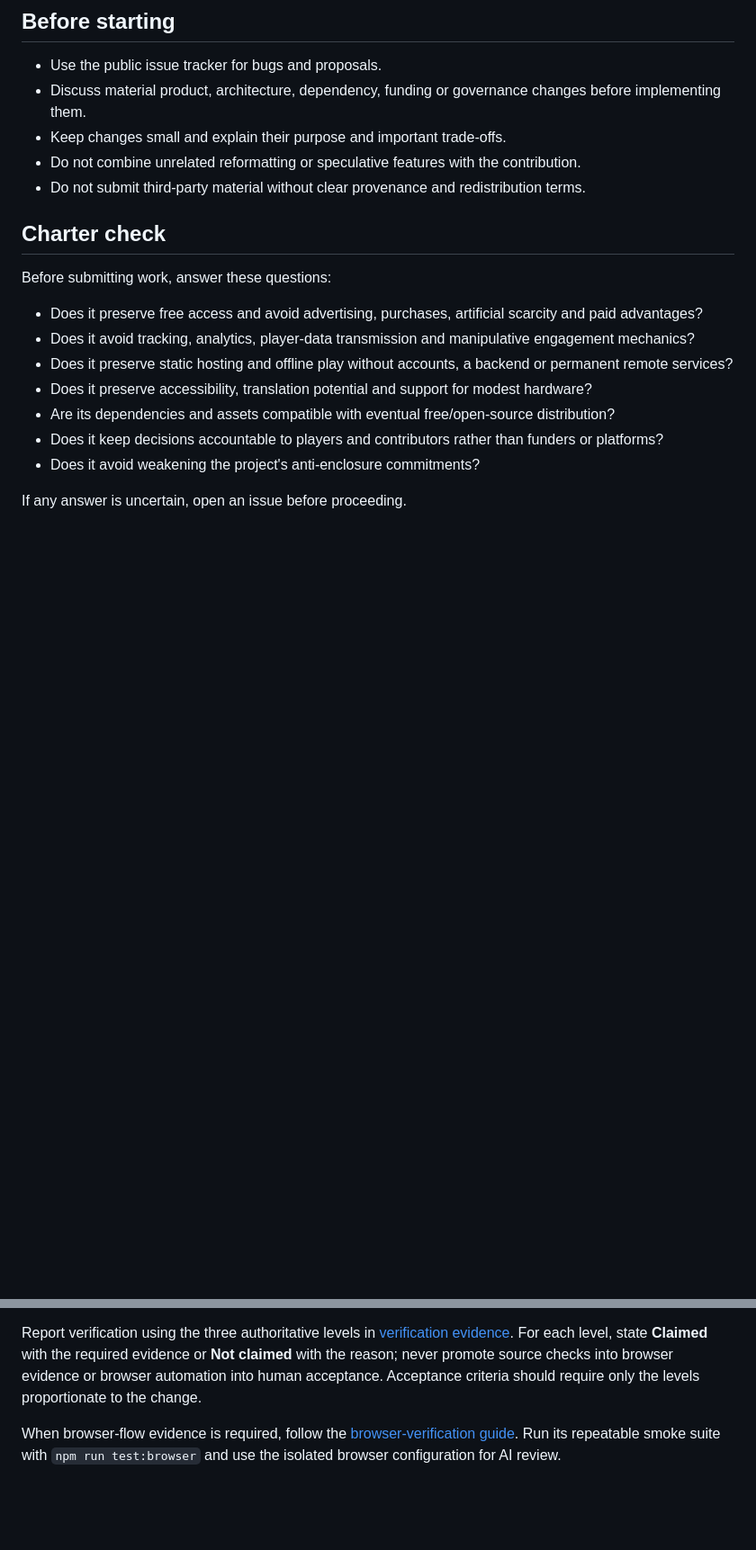
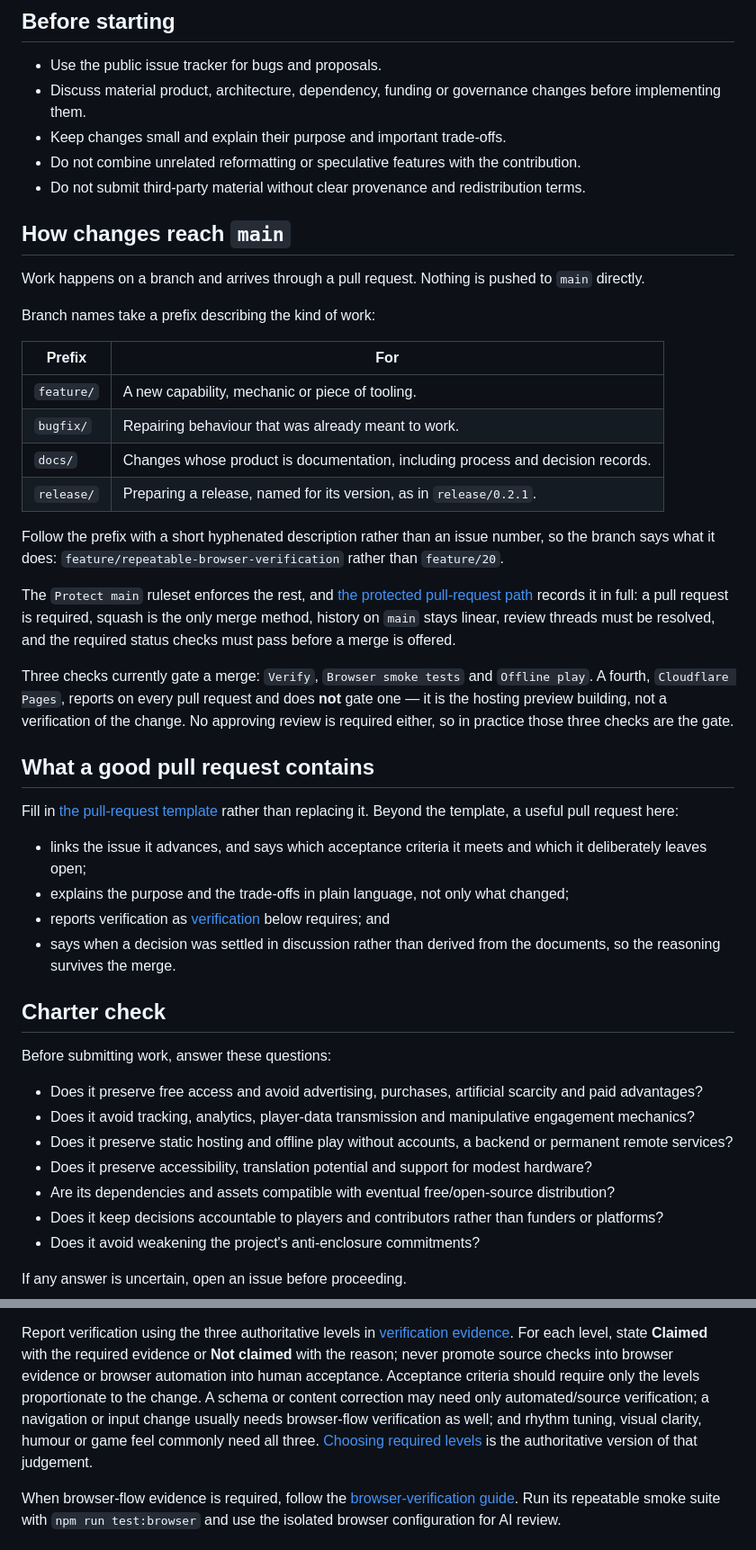
Before and after one commit to glowkeeper/the-horizontal-front, a Markdown page: CONTRIBUTING.md, 2 parts joined by grey strips. Shown at 90% size. GitHub-like rendering; blank space fills up the shorter version.

Commit message:
Record branch and pull-request conventions (#62)
* docs: record branch and pull-request conventions

CONTRIBUTING.md said nothing about how a change reaches `main`. The
branch convention existed only as practice — every branch so far has
used the GitFlow long form — and a contributor met the ruleset as merge
errors rather than as documentation.

CONTRIBUTING.md now states the four prefixes in use and what each is
for, and links to the ruleset record in the release process rather than
restating it, so the two cannot disagree. It names which checks gate a
merge and, deliberately, which do not: `Cloudflare Pages` reports on
every pull request without gating one, and no approving review is
required, so the three status checks are the real gate.

The tag convention parked on #46 moves to `docs/release-process.md`,
where it belongs as a release step: tags are annotated from `v0.2.1`
onwards, and `v0.2.0` is left lightweight rather than republished.

Refs #46

Co-Authored-By: Claude Opus 5 <noreply@anthropic.com>

* docs: state evidence proportionality where the rule already lived

The new pull-request checklist restated two rules CONTRIBUTING already
carried a few lines below — the Claimed/Not claimed reporting format and
evidence proportionality — so the same file said each of them twice.

The checklist bullet now points at the verification section rather than
repeating it, and the proportionality sentence that was already there
gains the three cases and a link to the authoritative version.

`docs/README.md` permits a constraint to be repeated for the audience
that needs it at the moment of action, provided the summary links to its
authoritative home. A contributor writing a pull request is that
audience, so the cases are stated here rather than left one hop away.

Refs #46

Co-Authored-By: Claude Opus 5 <noreply@anthropic.com>

---------

Co-authored-by: Claude Opus 5 <noreply@anthropic.com>

```diff
--- a/CONTRIBUTING.md
+++ b/CONTRIBUTING.md
@@ -26,6 +26,49 @@ their authoritative references:
 - Keep changes small and explain their purpose and important trade-offs.
 - Do not combine unrelated reformatting or speculative features with the contribution.
 - Do not submit third-party material without clear provenance and redistribution terms.
+
+## How changes reach `main`
+
+Work happens on a branch and arrives through a pull request. Nothing is pushed
+to `main` directly.
+
+Branch names take a prefix describing the kind of work:
+
+| Prefix | For |
+| --- | --- |
+| `feature/` | A new capability, mechanic or piece of tooling. |
+| `bugfix/` | Repairing behaviour that was already meant to work. |
+| `docs/` | Changes whose product is documentation, including process and decision records. |
+| `release/` | Preparing a release, named for its version, as in `release/0.2.1`. |
+
+Follow the prefix with a short hyphenated description rather than an issue
+number, so the branch says what it does: `feature/repeatable-browser-verification`
+rather than `feature/20`.
+
+The `Protect main` ruleset enforces the rest, and [the protected pull-request
+path](docs/release-process.md#the-protected-pull-request-path) records it in
+full: a pull request is required, squash is the only merge method, history on
+`main` stays linear, review threads must be resolved, and the required status
+checks must pass before a merge is offered.
+
+Three checks currently gate a merge: `Verify`, `Browser smoke tests` and
+`Offline play`. A fourth, `Cloudflare Pages`, reports on every pull request and
+does **not** gate one — it is the hosting preview building, not a verification
+of the change. No approving review is required either, so in practice those
+three checks are the gate.
+
+## What a good pull request contains
+
+Fill in [the pull-request template](.github/pull_request_template.md) rather
+than replacing it. Beyond the template, a useful pull request here:
+
+- links the issue it advances, and says which acceptance criteria it meets and
+  which it deliberately leaves open;
+- explains the purpose and the trade-offs in plain language, not only what
+  changed;
+- reports verification as [verification](#verification) below requires; and
+- says when a decision was settled in discussion rather than derived from the
+  documents, so the reasoning survives the merge.
 
 ## Charter check
 
@@ -58,6 +101,11 @@ evidence](docs/verification-evidence.md). For each level, state **Claimed** with
 the required evidence or **Not claimed** with the reason; never promote source
 checks into browser evidence or browser automation into human acceptance.
 Acceptance criteria should require only the levels proportionate to the change.
+A schema or content correction may need only automated/source verification; a
+navigation or input change usually needs browser-flow verification as well; and
+rhythm tuning, visual clarity, humour or game feel commonly need all three.
+[Choosing required levels](docs/verification-evidence.md#choosing-required-levels)
+is the authoritative version of that judgement.
 
 When browser-flow evidence is required, follow the [browser-verification
 guide](docs/browser-verification.md). Run its repeatable smoke suite with
```
Also changed, not shown: docs/release-process.md (+10 -2 lines).
